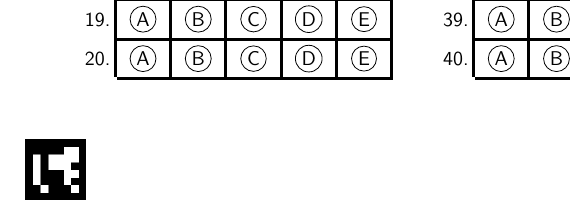
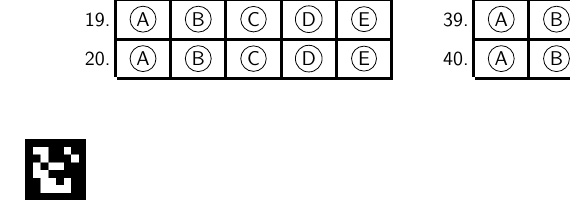
Before and after one commit to k4cus/NAT, a LaTeX document (docs/answere_sheet_aruco/main.tex): part of one column of the page, cut so that both start at the same text. Compiled offline with pdfLaTeX.

Commit message:
fixed aruco marker

```diff
--- a/docs/answere_sheet_aruco/main.tex
+++ b/docs/answere_sheet_aruco/main.tex
@@ -125,7 +125,7 @@
 \end{table}
 
 \begin{tikzpicture}[remember picture,overlay,shift={(current page.south west)}]
-\node[anchor=south west,xshift=0.4cm,yshift=0.4cm]{\includegraphics[scale=0.3]{images/markerTL.png}};
+\node[anchor=south west,xshift=0.4cm,yshift=0.4cm]{\includegraphics[scale=0.3]{images/markerBL.png}};
 \end{tikzpicture}
 \begin{tikzpicture}[remember picture,overlay,shift={(current page.south east)}]
 \node[anchor=south east,xshift=-0.4cm,yshift=0.4cm]{\includegraphics[scale=0.3]{images/markerBR.png}};
```
Also changed, not shown: docs/answere_sheet_aruco/answere_sheet_aruco.pdf.
